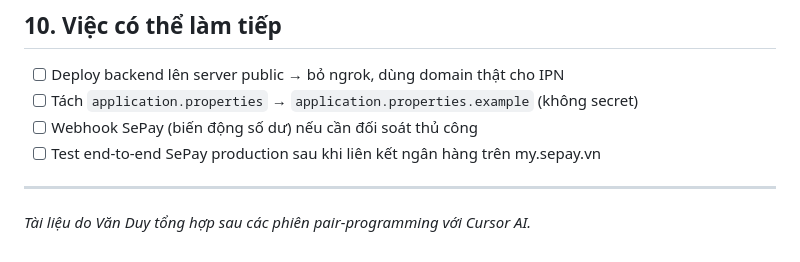
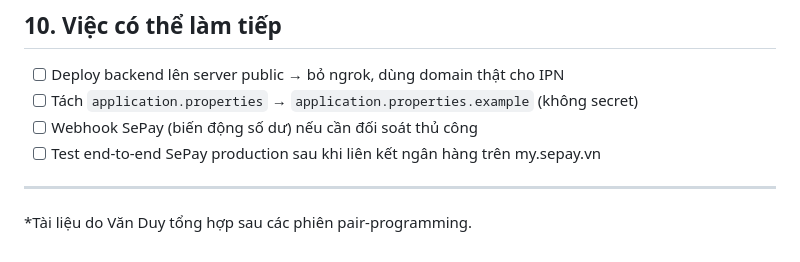
Before and after one commit to namdungsi23/DATN_Sports4Life_Webbandothethao_Anonymous, a Markdown page: docs/NHAT-KY-PHAT-TRIEN-VANDUYD74.md, the part around the change. Rendered like a GitHub page.

```diff
--- a/docs/NHAT-KY-PHAT-TRIEN-VANDUYD74.md
+++ b/docs/NHAT-KY-PHAT-TRIEN-VANDUYD74.md
@@ -178,4 +178,4 @@ Entity / bảng mới hoặc refactor:
 
 ---
 
-*Tài liệu do Văn Duy tổng hợp sau các phiên pair-programming với Cursor AI.*
+*Tài liệu do Văn Duy tổng hợp sau các phiên pair-programming.
```
